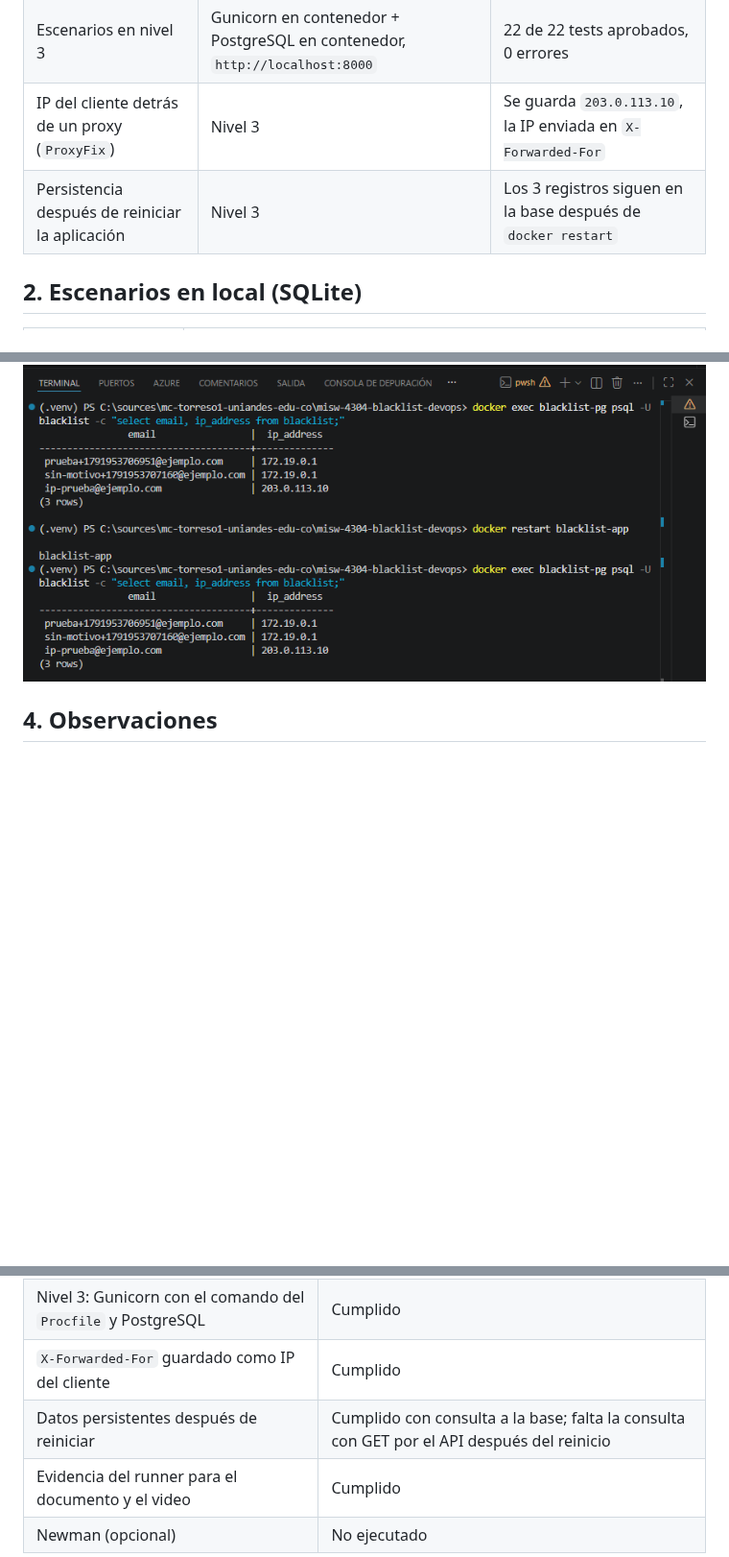
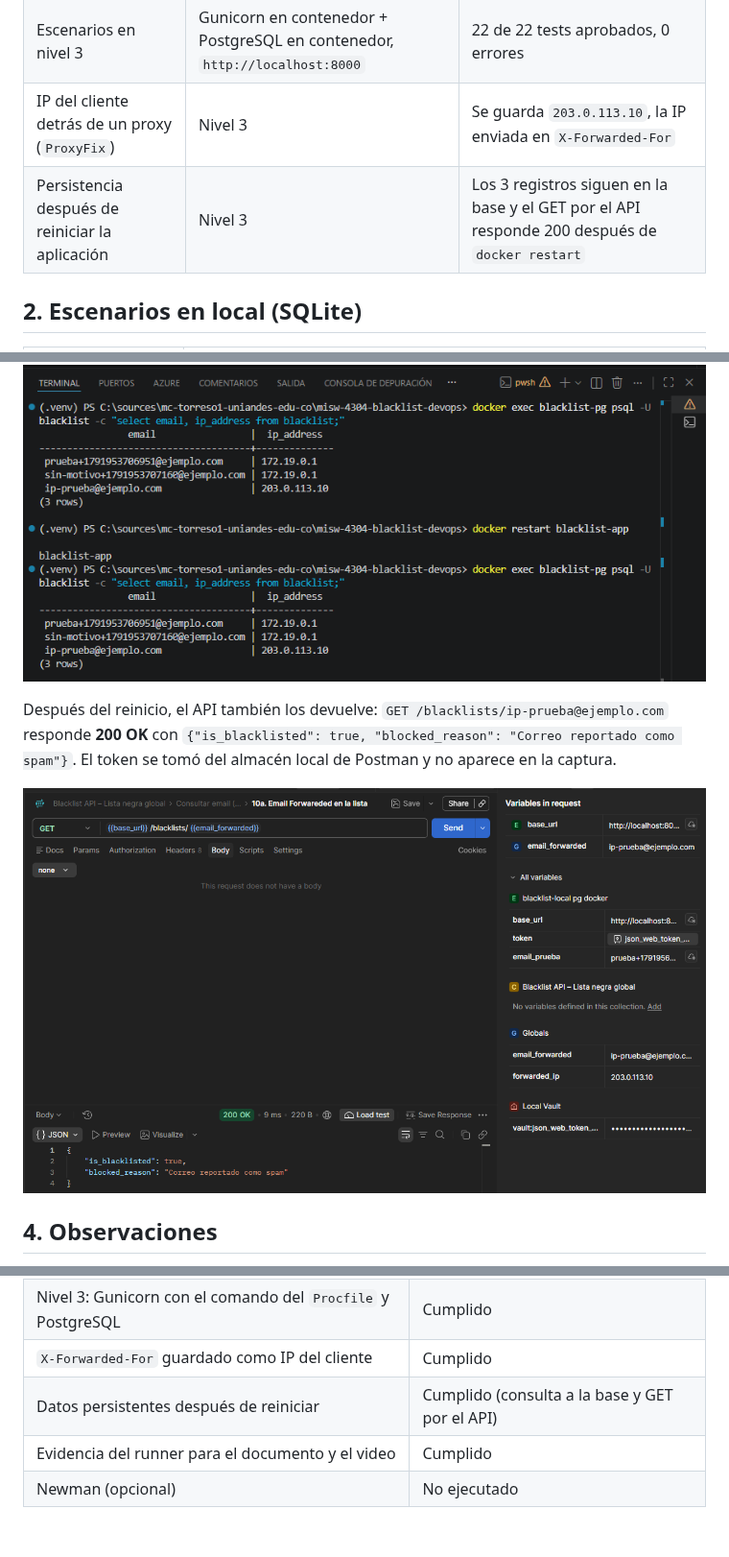
Before and after one commit to mc-torreso1-uniandes-edu-co/misw-4304-blacklist-devops, a Markdown page: docs/pruebas/2.3-pruebas-locales.md, 3 parts joined by grey strips. Shown at 96% size. Drawn GitHub-style; pictures changed too: docs/capturas/2.3-persistencia-get.png (added); blank space fills up the shorter version.

Commit message:
Agrega la consulta GET después de reiniciar a las pruebas locales

```diff
--- a/docs/pruebas/2.3-pruebas-locales.md
+++ b/docs/pruebas/2.3-pruebas-locales.md
@@ -16,7 +16,7 @@ La prueba del paquete (nivel 4) y la ejecución contra AWS se documentan en sus
 | Escenarios en local | `flask run` + SQLite, `http://localhost:5000` | 22 de 22 tests aprobados, 0 errores |
 | Escenarios en nivel 3 | Gunicorn en contenedor + PostgreSQL en contenedor, `http://localhost:8000` | 22 de 22 tests aprobados, 0 errores |
 | IP del cliente detrás de un proxy (`ProxyFix`) | Nivel 3 | Se guarda `203.0.113.10`, la IP enviada en `X-Forwarded-For` |
-| Persistencia después de reiniciar la aplicación | Nivel 3 | Los 3 registros siguen en la base después de `docker restart` |
+| Persistencia después de reiniciar la aplicación | Nivel 3 | Los 3 registros siguen en la base y el GET por el API responde 200 después de `docker restart` |
 
 ## 2. Escenarios en local (SQLite)
 
@@ -92,6 +92,12 @@ los 3 registros siguen en la base con los mismos datos.
 
 ![Consulta antes y después de reiniciar la aplicación](../capturas/2.3-persistencia-reinicio.png)
 
+Después del reinicio, el API también los devuelve: `GET /blacklists/ip-prueba@ejemplo.com` responde
+**200 OK** con `{"is_blacklisted": true, "blocked_reason": "Correo reportado como spam"}`. El token se
+tomó del almacén local de Postman y no aparece en la captura.
+
+![GET por el API después de reiniciar la aplicación](../capturas/2.3-persistencia-get.png)
+
 ## 4. Observaciones
 
 - Cada ejecución de la colección genera un email nuevo (`prueba+<marca de tiempo>@ejemplo.com`), así
@@ -111,6 +117,6 @@ los 3 registros siguen en la base con los mismos datos.
 | Los 11 escenarios pasan contra el entorno local | Cumplido (SQLite y nivel 3) |
 | Nivel 3: Gunicorn con el comando del `Procfile` y PostgreSQL | Cumplido |
 | `X-Forwarded-For` guardado como IP del cliente | Cumplido |
-| Datos persistentes después de reiniciar | Cumplido con consulta a la base; falta la consulta con GET por el API después del reinicio |
+| Datos persistentes después de reiniciar | Cumplido (consulta a la base y GET por el API) |
 | Evidencia del runner para el documento y el video | Cumplido |
 | Newman (opcional) | No ejecutado |
```
